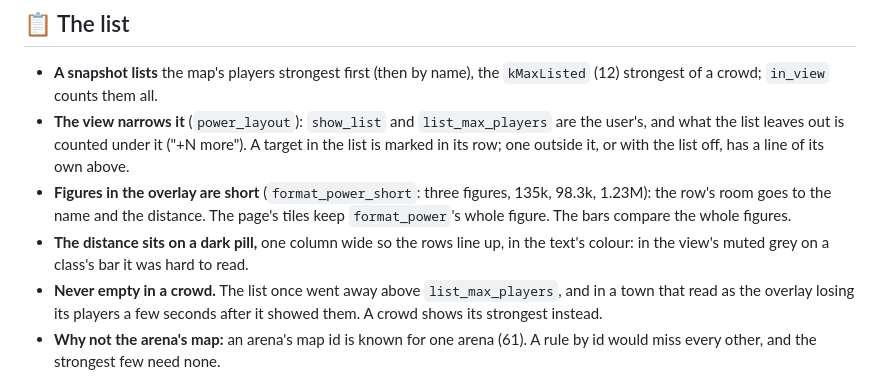
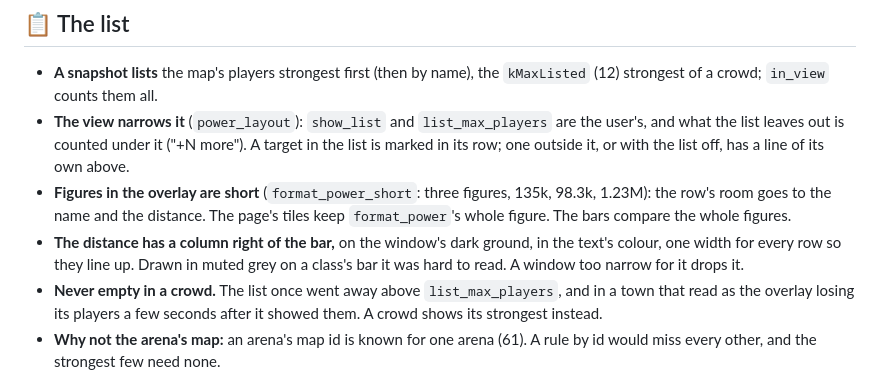
Before and after one commit to mgauna-ar/aion2-combat-meter, a Markdown page: plugins/combat_power/AGENTS.md, the part around the change. Rendered like a GitHub page.

```diff
--- a/plugins/combat_power/AGENTS.md
+++ b/plugins/combat_power/AGENTS.md
@@ -90,8 +90,9 @@ carried no figure shows "-".
 - **Figures in the overlay are short** (`format_power_short`: three figures, 135k,
   98.3k, 1.23M): the row's room goes to the name and the distance. The page's tiles
   keep `format_power`'s whole figure. The bars compare the whole figures.
-- **The distance sits on a dark pill,** one column wide so the rows line up, in
-  the text's colour: in the view's muted grey on a class's bar it was hard to read.
+- **The distance has a column right of the bar,** on the window's dark ground, in
+  the text's colour, one width for every row so they line up. Drawn in muted grey
+  on a class's bar it was hard to read. A window too narrow for it drops it.
 - **Never empty in a crowd.** The list once went away above `list_max_players`, and
   in a town that read as the overlay losing its players a few seconds after it
   showed them. A crowd shows its strongest instead.
```
Also changed, not shown: plugins/combat_power/README.md (+2 -3 lines), docs/images/overlay-combat-power-distance.png, 1 other file.
